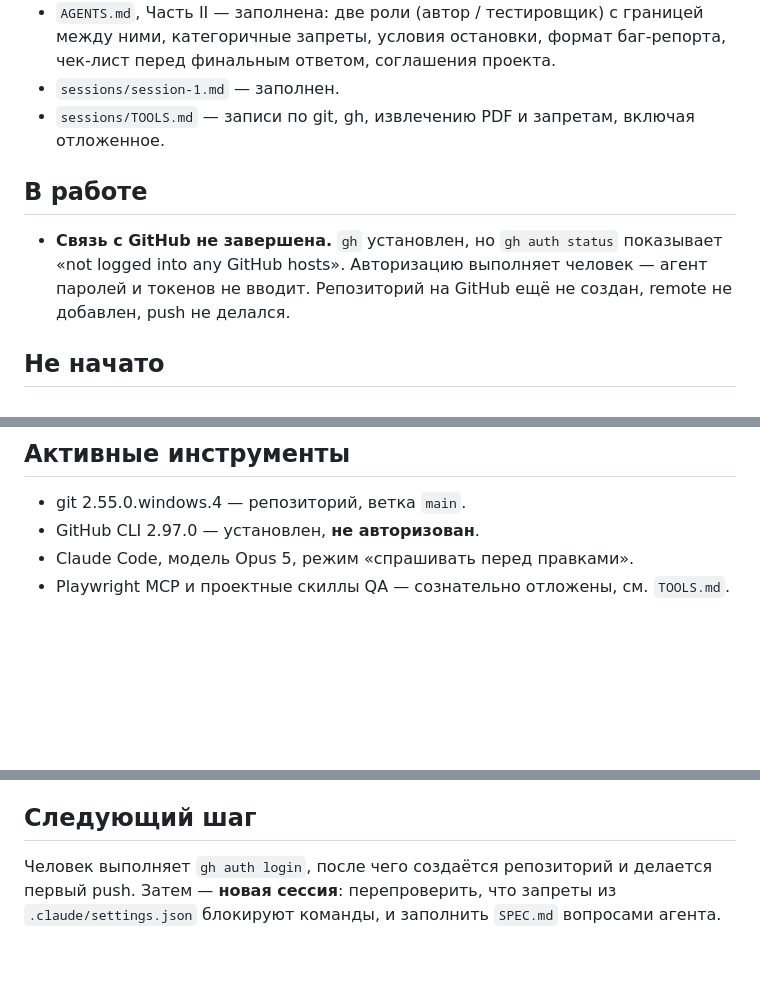
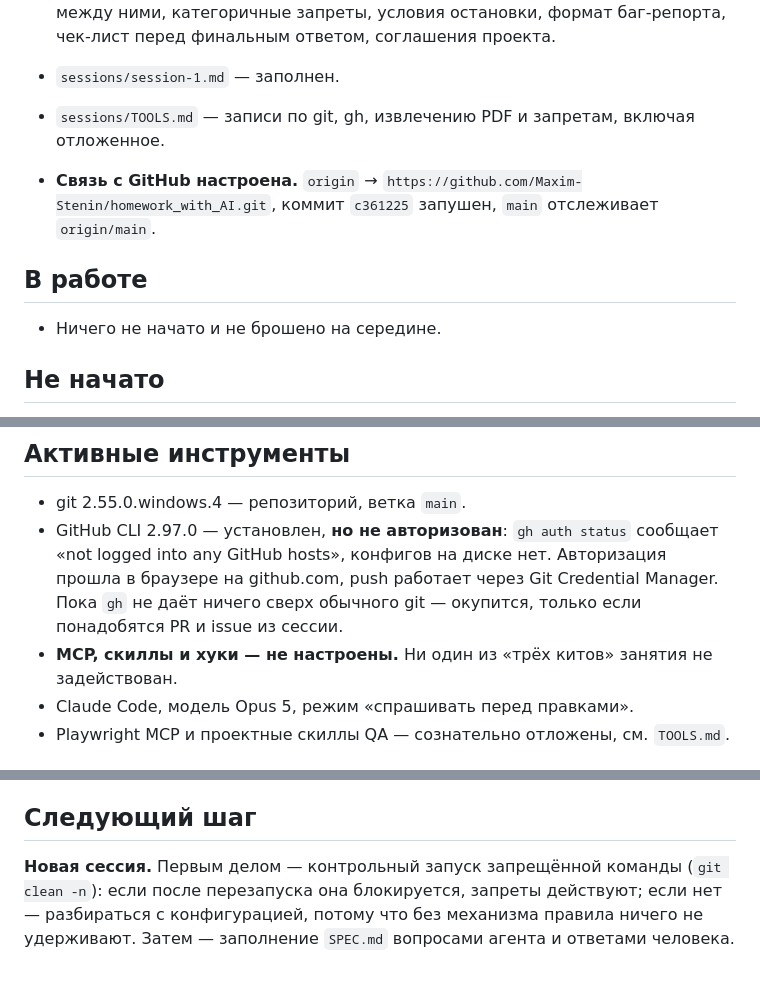
Before and after one commit to Maxim-Stenin/homework_with_AI, a Markdown page: sessions/STATE.md, 3 parts joined by grey strips. GitHub-like rendering; blank space fills up the shorter version.

```diff
--- a/sessions/STATE.md
+++ b/sessions/STATE.md
@@ -23,12 +23,13 @@
 - `sessions/session-1.md` — заполнен.
 - `sessions/TOOLS.md` — записи по git, gh, извлечению PDF и запретам, включая отложенное.
 
+- **Связь с GitHub настроена.** `origin` →
+  `https://github.com/Maxim-Stenin/homework_with_AI.git`, коммит `c361225` запушен,
+  `main` отслеживает `origin/main`.
+
 ## В работе
 
-- **Связь с GitHub не завершена.** `gh` установлен, но `gh auth status` показывает
-  «not logged into any GitHub hosts». Авторизацию выполняет человек — агент паролей
-  и токенов не вводит. Репозиторий на GitHub ещё не создан, remote не добавлен,
-  push не делался.
+- Ничего не начато и не брошено на середине.
 
 ## Не начато
 
@@ -42,7 +43,11 @@
 ## Активные инструменты
 
 - git 2.55.0.windows.4 — репозиторий, ветка `main`.
-- GitHub CLI 2.97.0 — установлен, **не авторизован**.
+- GitHub CLI 2.97.0 — установлен, **но не авторизован**: `gh auth status` сообщает
+  «not logged into any GitHub hosts», конфигов на диске нет. Авторизация прошла в браузере
+  на github.com, push работает через Git Credential Manager. Пока `gh` не даёт ничего
+  сверх обычного git — окупится, только если понадобятся PR и issue из сессии.
+- **MCP, скиллы и хуки — не настроены.** Ни один из «трёх китов» занятия не задействован.
 - Claude Code, модель Opus 5, режим «спрашивать перед правками».
 - Playwright MCP и проектные скиллы QA — сознательно отложены, см. `TOOLS.md`.
 
@@ -65,6 +70,7 @@
 
 ## Следующий шаг
 
-Человек выполняет `gh auth login`, после чего создаётся репозиторий и делается первый push.
-Затем — **новая сессия**: перепроверить, что запреты из `.claude/settings.json` блокируют
-команды, и заполнить `SPEC.md` вопросами агента.
+**Новая сессия.** Первым делом — контрольный запуск запрещённой команды (`git clean -n`):
+если после перезапуска она блокируется, запреты действуют; если нет — разбираться
+с конфигурацией, потому что без механизма правила ничего не удерживают.
+Затем — заполнение `SPEC.md` вопросами агента и ответами человека.
```
Also changed, not shown: sessions/session-1.md (+35 -0 lines).
